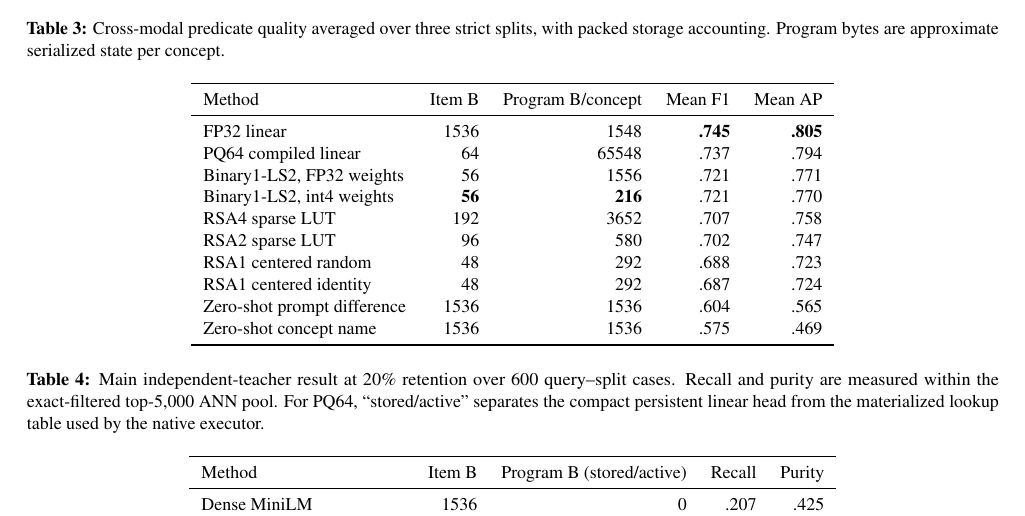
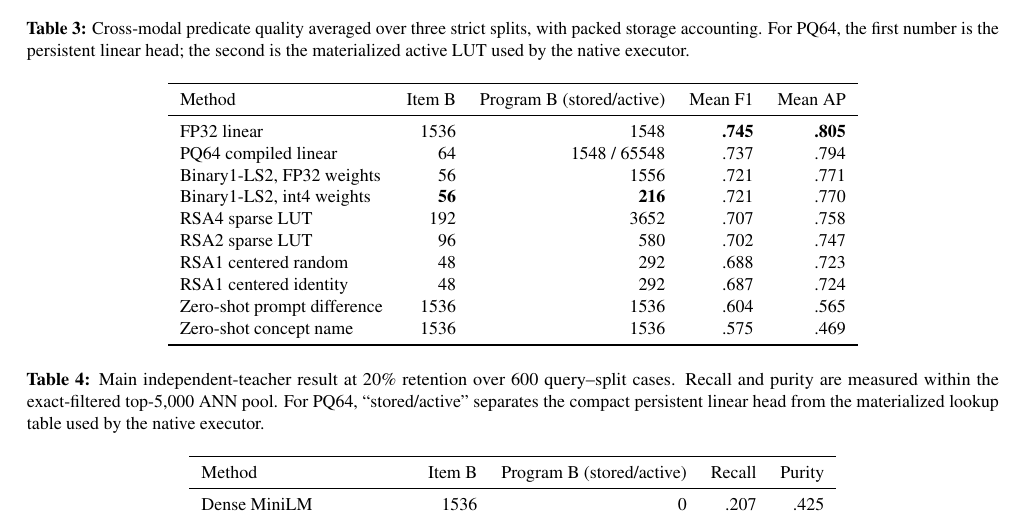
Before and after one commit to hanialshater/ras, a LaTeX paper (paper/icml/main.tex, which reads paper/icml/sections/06_results_b.tex): part of page 7 of 14, cut so that both start at the same text. Compiled offline with pdfLaTeX.

Commit message:
Clarify persistent versus active predicate storage

```diff
--- a/paper/icml/sections/06_results_b.tex
+++ b/paper/icml/sections/06_results_b.tex
@@ -49,15 +49,15 @@ The main benchmark is deliberately cross-modal: CLIP sees images, whereas every
 
 \begin{table*}[t]
 \centering
-\caption{Cross-modal predicate quality averaged over three strict splits, with packed storage accounting. Program bytes are approximate serialized state per concept.}
+\caption{Cross-modal predicate quality averaged over three strict splits, with packed storage accounting. For PQ64, the first number is the persistent linear head; the second is the materialized active LUT used by the native executor.}
 \label{tab:predicate_finalists}
 \small
 \begin{tabular}{lrrrr}
 \toprule
-Method & Item B & Program B/concept & Mean F1 & Mean AP\\
+Method & Item B & Program B (stored/active) & Mean F1 & Mean AP\\
 \midrule
 FP32 linear & 1536 & 1548 & \textbf{.745} & \textbf{.805}\\
-PQ64 compiled linear & 64 & 65548 & .737 & .794\\
+PQ64 compiled linear & 64 & 1548 / 65548 & .737 & .794\\
 Binary1-LS2, FP32 weights & 56 & 1556 & .721 & .771\\
 Binary1-LS2, int4 weights & \textbf{56} & \textbf{216} & .721 & .770\\
 RSA4 sparse LUT & 192 & 3652 & .707 & .758\\
```
